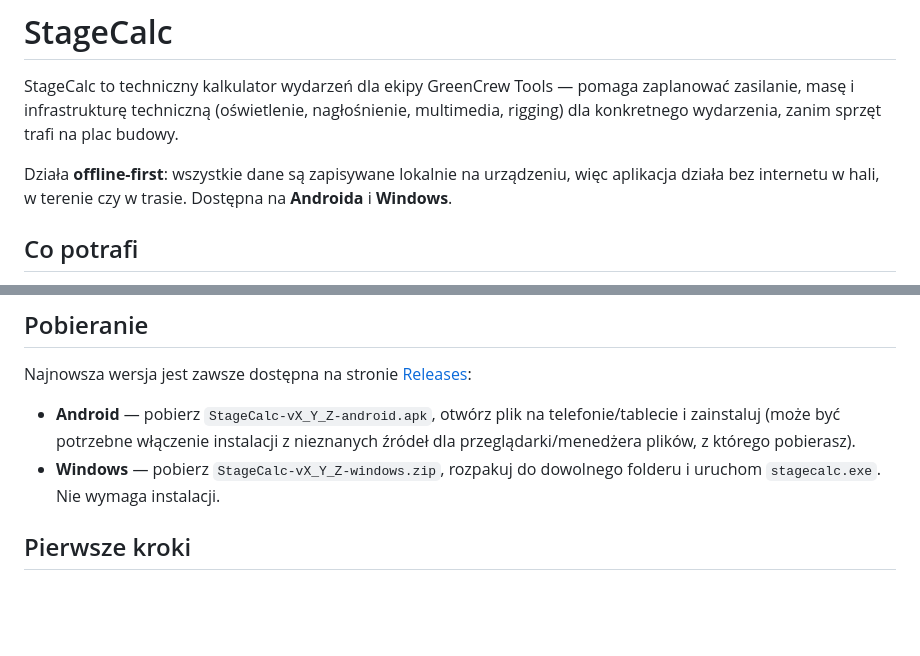
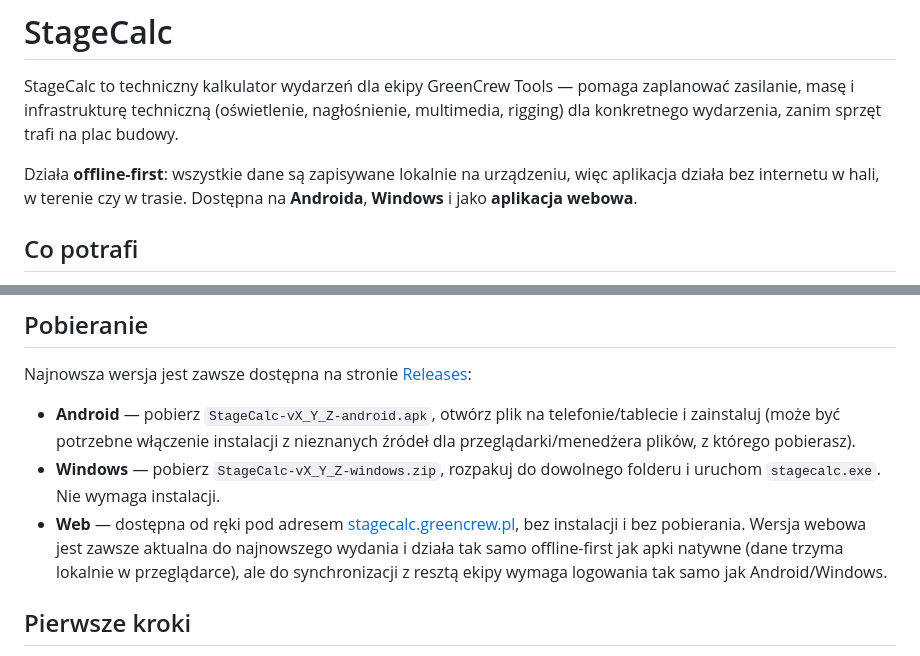
Before and after one commit to DjGreenKrk/StageCalc, a Markdown page: README.md, 2 parts joined by grey strips. Rendered like a GitHub page; blank space fills up the shorter version.

Commit message:
Dodaj informacje o wersji webowej do README
Wersja web (stagecalc.greencrew.pl) byla juz dostepna, ale README o
niej nie wspominalo - dodano do opisu platform oraz do sekcji Pobieranie.

Co-Authored-By: Claude Sonnet 5 <noreply@anthropic.com>
Claude-Session: https://claude.ai/code/session_01DdTfkawKmDXgw1YDccJQHY

```diff
--- a/README.md
+++ b/README.md
@@ -2,7 +2,7 @@
 
 StageCalc to techniczny kalkulator wydarzeń dla ekipy GreenCrew Tools — pomaga zaplanować zasilanie, masę i infrastrukturę techniczną (oświetlenie, nagłośnienie, multimedia, rigging) dla konkretnego wydarzenia, zanim sprzęt trafi na plac budowy.
 
-Działa **offline-first**: wszystkie dane są zapisywane lokalnie na urządzeniu, więc aplikacja działa bez internetu w hali, w terenie czy w trasie. Dostępna na **Androida** i **Windows**.
+Działa **offline-first**: wszystkie dane są zapisywane lokalnie na urządzeniu, więc aplikacja działa bez internetu w hali, w terenie czy w trasie. Dostępna na **Androida**, **Windows** i jako **aplikacja webowa**.
 
 ## Co potrafi
 
@@ -25,6 +25,7 @@ Najnowsza wersja jest zawsze dostępna na stronie [Releases](https://github.com/
 
 - **Android** — pobierz `StageCalc-vX_Y_Z-android.apk`, otwórz plik na telefonie/tablecie i zainstaluj (może być potrzebne włączenie instalacji z nieznanych źródeł dla przeglądarki/menedżera plików, z którego pobierasz).
 - **Windows** — pobierz `StageCalc-vX_Y_Z-windows.zip`, rozpakuj do dowolnego folderu i uruchom `stagecalc.exe`. Nie wymaga instalacji.
+- **Web** — dostępna od ręki pod adresem [stagecalc.greencrew.pl](https://stagecalc.greencrew.pl), bez instalacji i bez pobierania. Wersja webowa jest zawsze aktualna do najnowszego wydania i działa tak samo offline-first jak apki natywne (dane trzyma lokalnie w przeglądarce), ale do synchronizacji z resztą ekipy wymaga logowania tak samo jak Android/Windows.
 
 ## Pierwsze kroki
 
```
